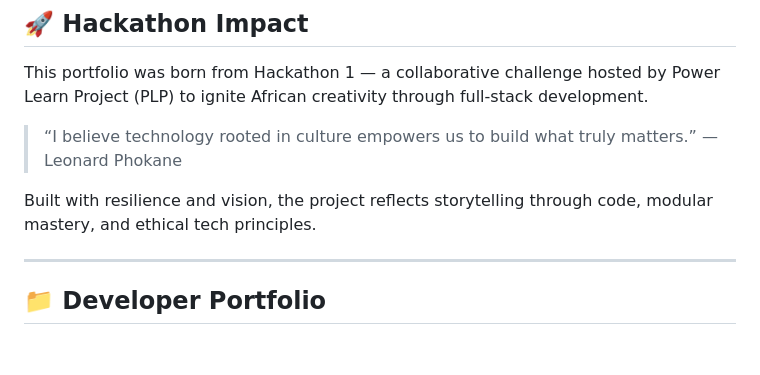
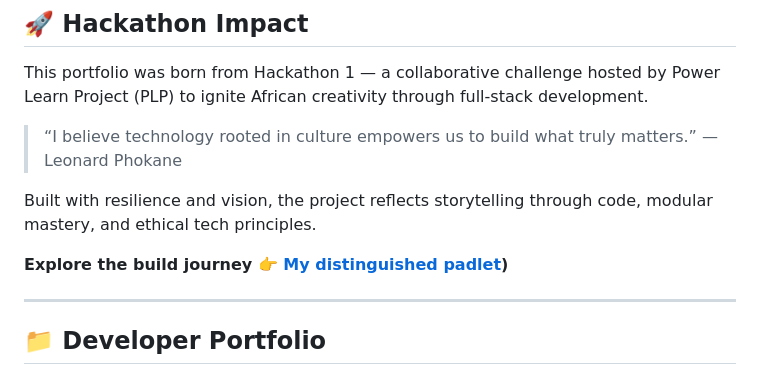
Before and after one commit to leonardphokane/hackathon-portfolio, a Markdown page: README.md, the part around the change. Rendered like a GitHub page; blank space fills up the shorter version.

```diff
--- a/README.md
+++ b/README.md
@@ -71,6 +71,8 @@ This portfolio was born from Hackathon 1 — a collaborative challenge hosted by
 
 Built with resilience and vision, the project reflects storytelling through code, modular mastery, and ethical tech principles.
 
+**Explore the build journey 👉 [My distinguished padlet](https://padlet.com/plp9/my-distinguished-padlet-obiq9mj5yr6u1mxo))**
+
 ---
 
 ## 📁 Developer Portfolio
```
